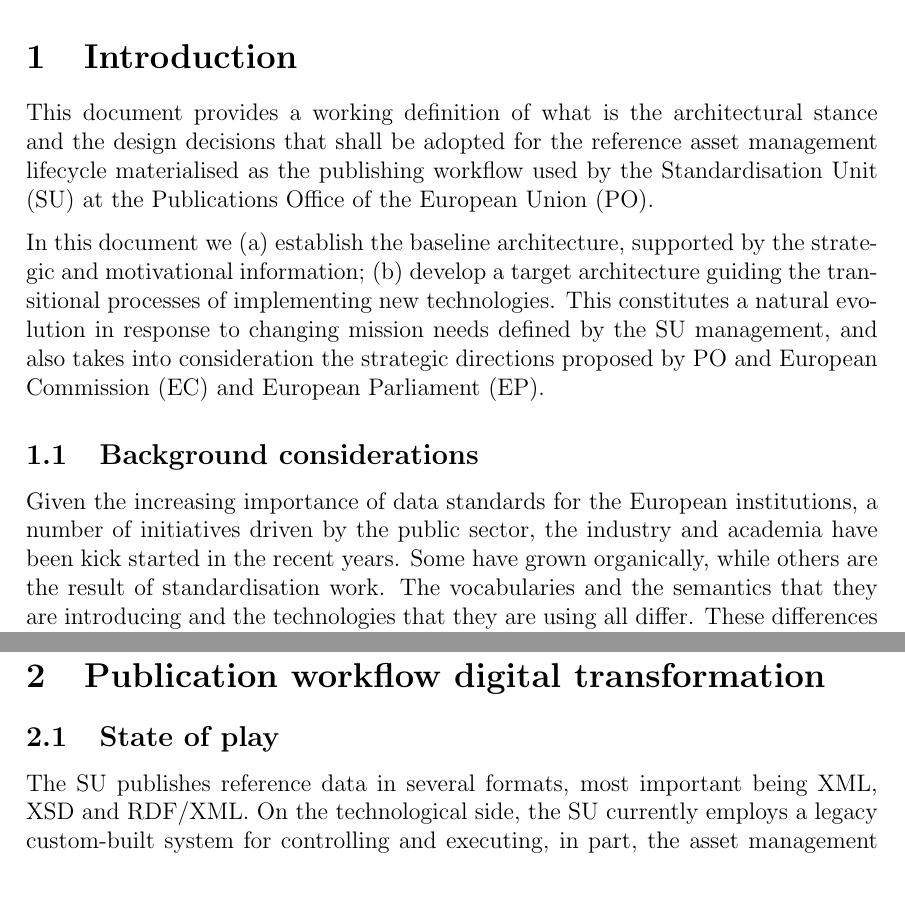
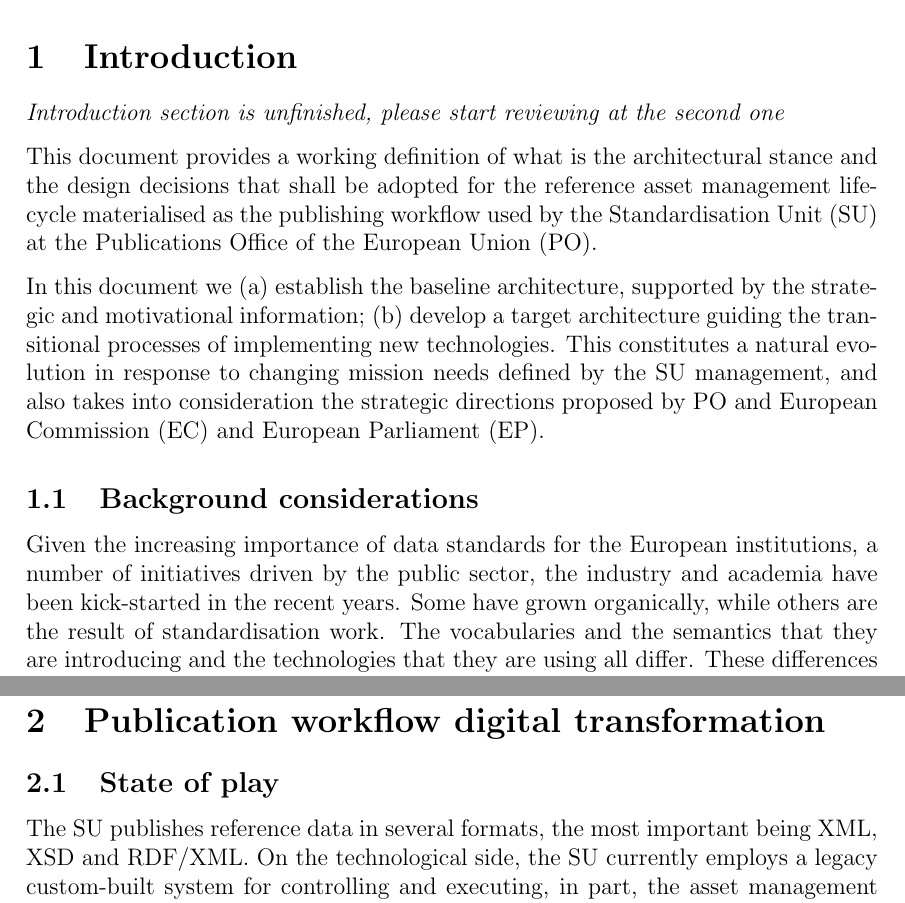
Before and after one commit to meaningfy-ws/mdr-workflow, a LaTeX document (docs/architecture/enterprise-architecture.tex, which reads docs/architecture/content/digital-transformation-context.tex, docs/architecture/content/introduction.tex): two parts of pages 6 and 8 of 58 before the commit and two parts of pages 6 and 8 of 60 after it, joined at a grey line, cut so that both start at the same text. Compiled offline with pdfLaTeX.

Commit message:
Updates from Overleaf

```diff
--- a/docs/architecture/content/digital-transformation-context.tex
+++ b/docs/architecture/content/digital-transformation-context.tex
@@ -4,7 +4,7 @@
 
 
 	\subsection{State of play}
-	The SU publishes reference data in several formats, most important being XML, XSD and RDF/XML. On the technological side, the SU currently employs a legacy custom-built system for controlling and executing, in part, the asset management lifecycle operations (legacy workflow system). The system was developed using a mixture of XSLT technology \cite{xslt3-Kay}, Perl and Bash scripting languages. The system was developed to execute a wide variety of conversions and transformations based on XML source files into various other formats including human readable documents.
+	The SU publishes reference data in several formats, the most important being XML, XSD and RDF/XML. On the technological side, the SU currently employs a legacy custom-built system for controlling and executing, in part, the asset management life-cycle operations (legacy workflow system). The system was developed using a mixture of XSLT technology \cite{xslt3-Kay}, Perl and Bash scripting languages. The system was developed to execute a wide variety of conversions and transformations based on XML source files into various other formats including human readable documents.
 
 	The source data representation (XML in this case) has the primary role to serve as the only source of truth, and additionally, maintaining non-redundancy and rich expressivity. All other data forms and representations are secondary and are generated by transformation and conversion processes from the source representation.
 
--- a/docs/architecture/content/introduction.tex
+++ b/docs/architecture/content/introduction.tex
@@ -2,12 +2,14 @@
 \label{sec:introduction}
 %	TODO: About Standardisation Unit (SU): where it is, what it currently does, and why.
 
-	This document provides a working definition of what is the architectural stance and the design decisions that shall be adopted for the reference asset management lifecycle materialised as the publishing workflow used by the Standardisation Unit (SU) at the Publications Office of the European Union (PO).
+	\textit{Introduction section is unfinished, please start reviewing at the second one}
+
+	This document provides a working definition of what is the architectural stance and the design decisions that shall be adopted for the reference asset management life-cycle materialised as the publishing workflow used by the Standardisation Unit (SU) at the Publications Office of the European Union (PO).
 
 	In this document we (a) establish the baseline architecture, supported by the strategic and motivational information; (b) develop a target architecture guiding the transitional processes of implementing new technologies. This constitutes a natural evolution in response to changing mission needs defined by the SU management, and also takes into consideration the strategic directions proposed by PO and European Commission (EC) and European Parliament (EP).
 
 
 	\subsection{Background considerations}
 
-	Given the increasing importance of data standards for the European institutions, a number of initiatives driven by the public sector, the industry and academia have been kick started in the recent years. Some have grown organically, while others are the result of standardisation work. The vocabularies and the semantics that they are introducing and the technologies that they are using all differ. These differences hamper data interoperability and thus its reuse by them or by the wider public. This creates the need for a common data standard for publishing public reference data and models, hence allowing data from different sources to be easily accessed and linked, and consequently reused.
+	Given the increasing importance of data standards for the European institutions, a number of initiatives driven by the public sector, the industry and academia have been kick-started in the recent years. Some have grown organically, while others are the result of standardisation work. The vocabularies and the semantics that they are introducing and the technologies that they are using all differ. These differences hamper data interoperability and thus its reuse by them or by the wider public. This creates the need for a common data standard for publishing public reference data and models, hence allowing data from different sources to be easily accessed and linked, and consequently reused.
 
```
Also changed, not shown: docs/architecture/content/digital-transformation-context.tex (4 more changed lines), docs/architecture/content/introduction.tex (2 more changed lines).
